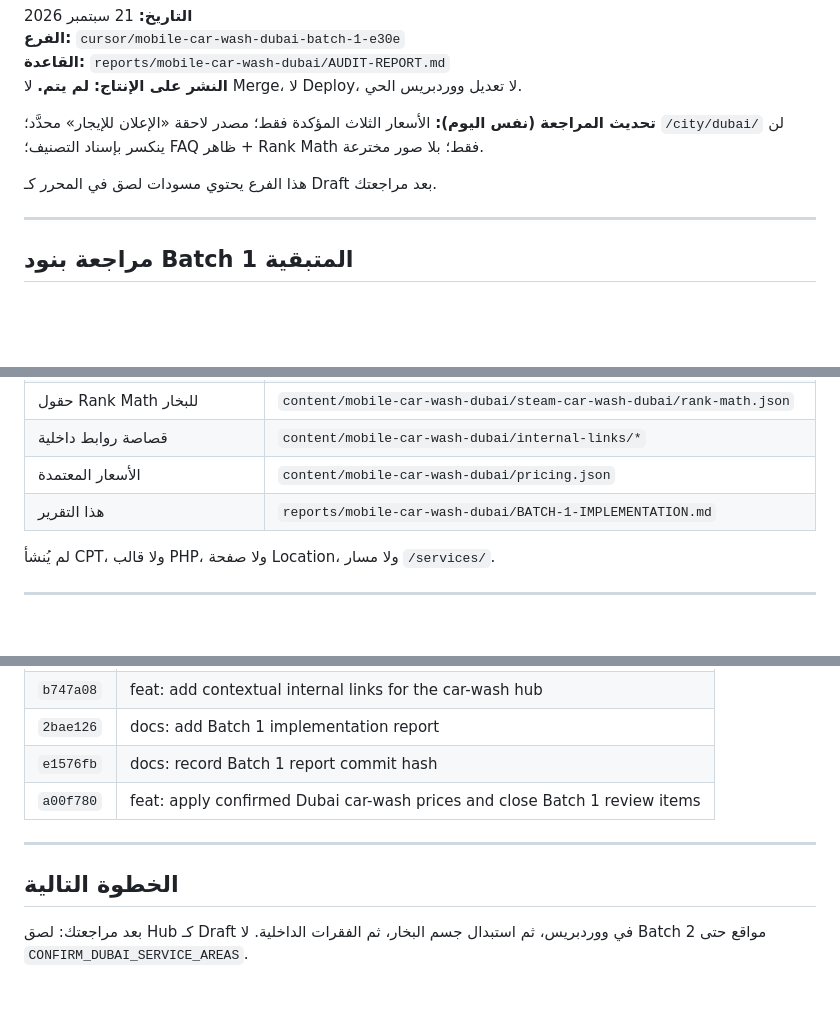
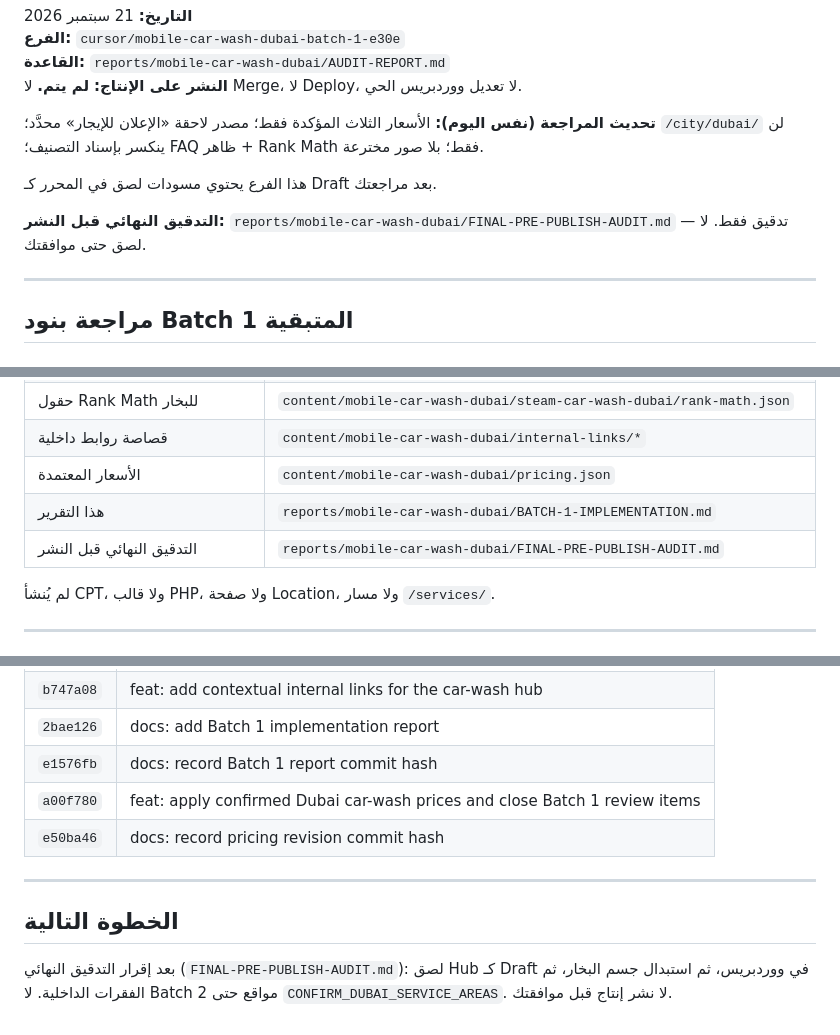
Before and after one commit to m-elsaad22/Call, a Markdown page: reports/mobile-car-wash-dubai/BATCH-1-IMPLEMENTATION.md, 3 parts joined by grey strips. GitHub-like rendering; blank space fills up the shorter version.

```diff
--- a/reports/mobile-car-wash-dubai/BATCH-1-IMPLEMENTATION.md
+++ b/reports/mobile-car-wash-dubai/BATCH-1-IMPLEMENTATION.md
@@ -8,6 +8,8 @@
 **تحديث المراجعة (نفس اليوم):** الأسعار الثلاث المؤكدة فقط؛ مصدر لاحقة «الإعلان للإيجار» محدَّد؛ `/city/dubai/` لن ينكسر بإسناد التصنيف؛ FAQ ظاهر + Rank Math فقط؛ بلا صور مخترعة.
 
 هذا الفرع يحتوي مسودات لصق في المحرر كـ Draft بعد مراجعتك.
+
+**التدقيق النهائي قبل النشر:** `reports/mobile-car-wash-dubai/FINAL-PRE-PUBLISH-AUDIT.md` — تدقيق فقط. لا لصق حتى موافقتك.
 
 ---
 
@@ -94,6 +96,7 @@ FAQ ظاهر في HTML (Hub + Steam). لا `FAQPage` / `Offer` JSON-LD داخل
 | قصاصة روابط داخلية | `content/mobile-car-wash-dubai/internal-links/*` |
 | الأسعار المعتمدة | `content/mobile-car-wash-dubai/pricing.json` |
 | هذا التقرير | `reports/mobile-car-wash-dubai/BATCH-1-IMPLEMENTATION.md` |
+| التدقيق النهائي قبل النشر | `reports/mobile-car-wash-dubai/FINAL-PRE-PUBLISH-AUDIT.md` |
 
 لم يُنشأ CPT، ولا قالب PHP، ولا صفحة Location، ولا مسار `/services/`.
 
@@ -262,9 +266,10 @@ reports/mobile-car-wash-dubai/BATCH-1-IMPLEMENTATION.md
 | `2bae126` | docs: add Batch 1 implementation report |
 | `e1576fb` | docs: record Batch 1 report commit hash |
 | `a00f780` | feat: apply confirmed Dubai car-wash prices and close Batch 1 review items |
+| `e50ba46` | docs: record pricing revision commit hash |
 
 ---
 
 ## الخطوة التالية
 
-بعد مراجعتك: لصق Hub كـ Draft في ووردبريس، ثم استبدال جسم البخار، ثم الفقرات الداخلية. لا Batch 2 مواقع حتى `CONFIRM_DUBAI_SERVICE_AREAS`.
+بعد إقرار التدقيق النهائي (`FINAL-PRE-PUBLISH-AUDIT.md`): لصق Hub كـ Draft في ووردبريس، ثم استبدال جسم البخار، ثم الفقرات الداخلية. لا Batch 2 مواقع حتى `CONFIRM_DUBAI_SERVICE_AREAS`. لا نشر إنتاج قبل موافقتك.
```
Also changed, not shown: other parts of reports/mobile-car-wash-dubai/BATCH-1-IMPLEMENTATION.md (+1 -0 lines), reports/mobile-car-wash-dubai/FINAL-PRE-PUBLISH-AUDIT.md (added, +167 -0 lines).
